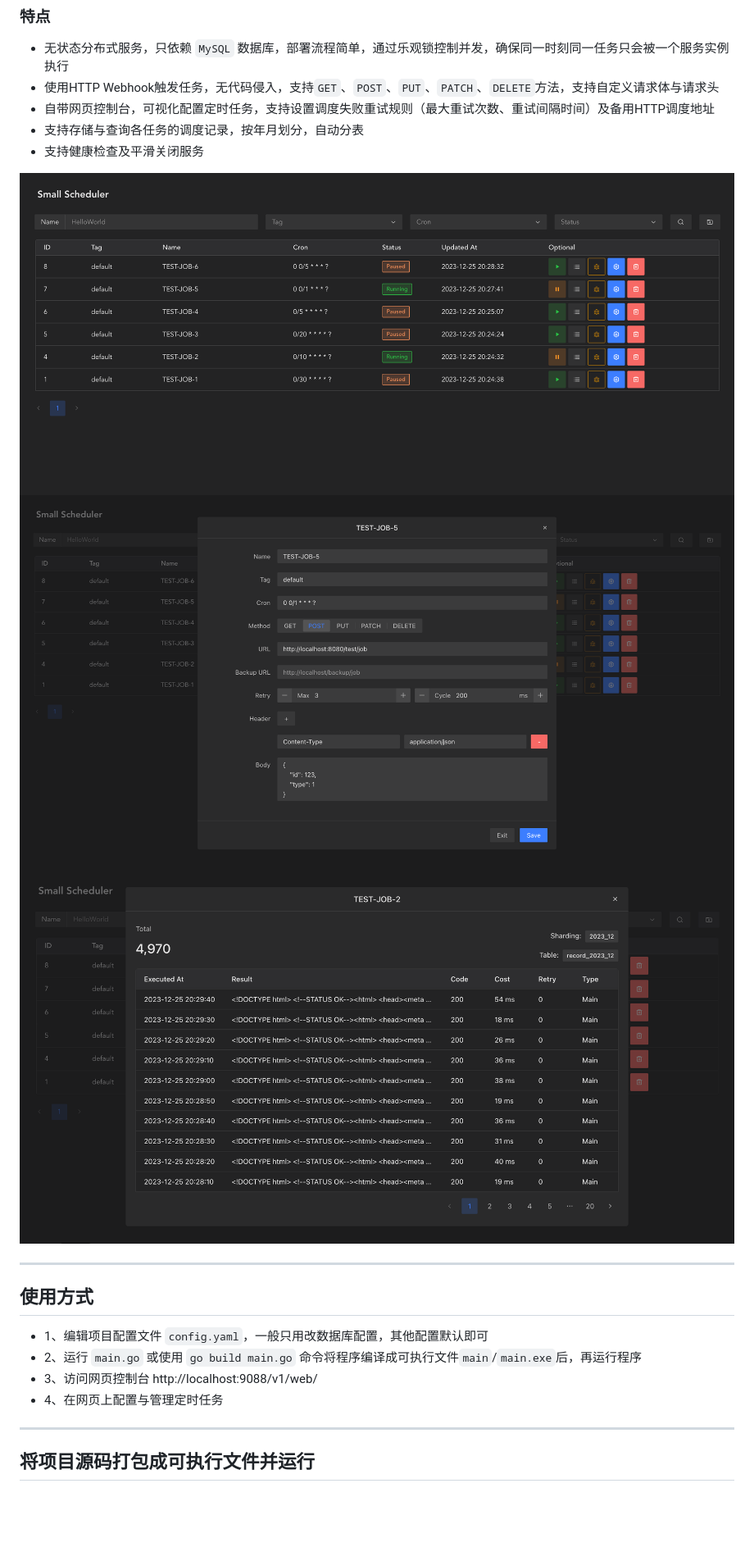
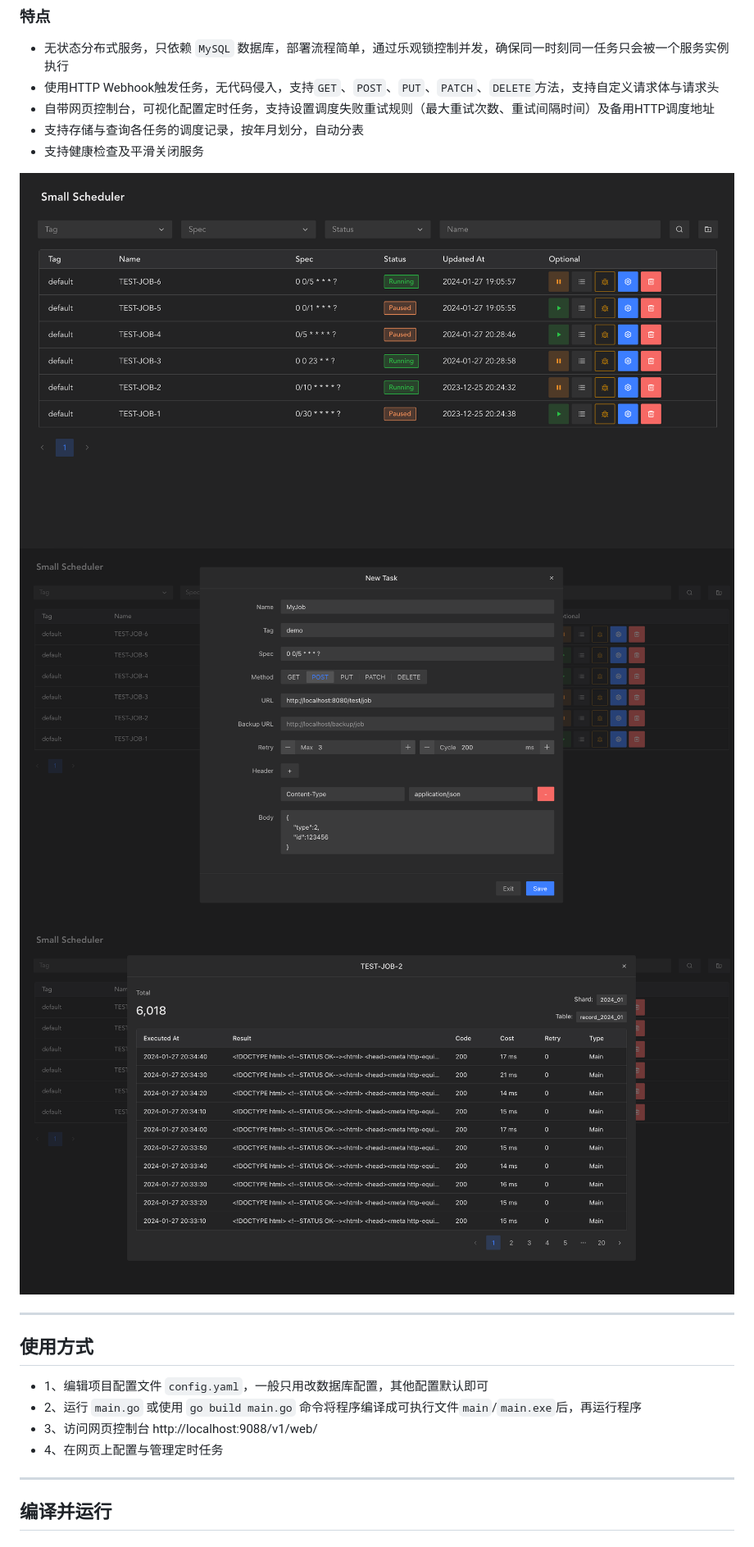
Before and after one commit to dpwgc/smallscheduler, a Markdown page: README.md, the part around the change printed below. Shown: that part at 82% size. Rendered like a GitHub page; pictures changed too: image/index.png, image/record.png, image/task.png; blank space fills up the shorter version.

```diff
--- a/README.md
+++ b/README.md
@@ -24,5 +24,5 @@
 
 ***
 
-## 将项目源码打包成可执行文件并运行
+## 编译并运行
 
```
Also changed, not shown: other parts of README.md (+5 -17 lines), image/run.png (deleted), 4 other files.
